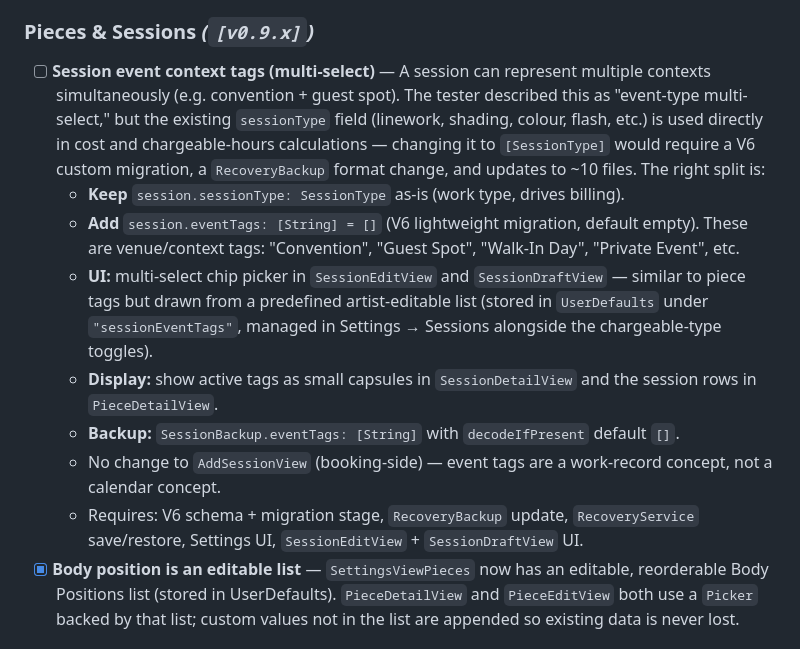
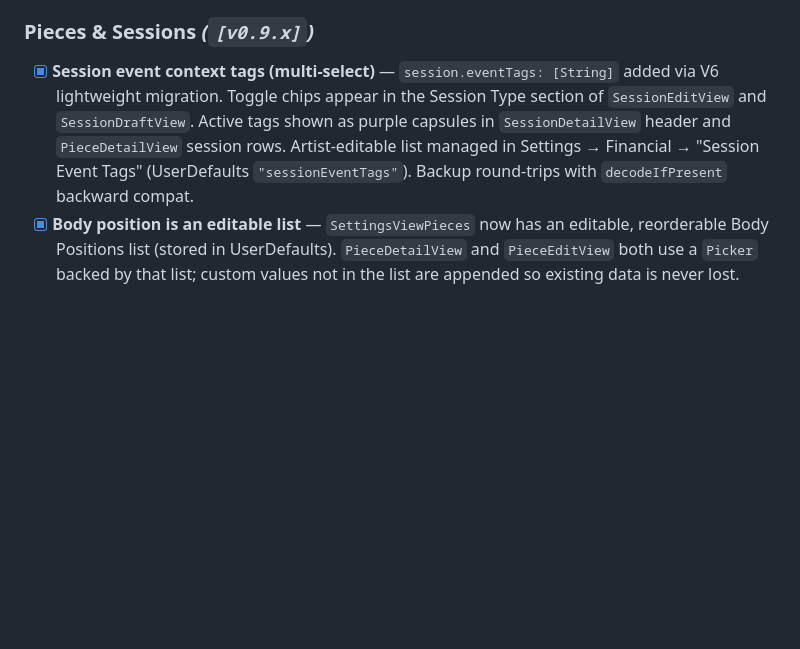
Before and after one commit to MickeyMacdonald/Counter, a Markdown page: TODO.md, the part around the change. Drawn GitHub-style; blank space fills up the shorter version.

Commit message:
Mark session event context tags complete in TODO
Co-Authored-By: Claude Sonnet 4.6 <noreply@anthropic.com>

```diff
--- a/TODO.md
+++ b/TODO.md
@@ -71,14 +71,7 @@ Last updated: 2026-05-09
 
 ### Pieces & Sessions *(`[v0.9.x]`)*
 
-- [ ] **Session event context tags (multi-select)** — A session can represent multiple contexts simultaneously (e.g. convention + guest spot). The tester described this as "event-type multi-select," but the existing `sessionType` field (linework, shading, colour, flash, etc.) is used directly in cost and chargeable-hours calculations — changing it to `[SessionType]` would require a V6 custom migration, a `RecoveryBackup` format change, and updates to ~10 files. The right split is:
-  - **Keep** `session.sessionType: SessionType` as-is (work type, drives billing).
-  - **Add** `session.eventTags: [String] = []` (V6 lightweight migration, default empty). These are venue/context tags: "Convention", "Guest Spot", "Walk-In Day", "Private Event", etc.
-  - **UI:** multi-select chip picker in `SessionEditView` and `SessionDraftView` — similar to piece tags but drawn from a predefined artist-editable list (stored in `UserDefaults` under `"sessionEventTags"`, managed in Settings → Sessions alongside the chargeable-type toggles).
-  - **Display:** show active tags as small capsules in `SessionDetailView` and the session rows in `PieceDetailView`.
-  - **Backup:** `SessionBackup.eventTags: [String]` with `decodeIfPresent` default `[]`.
-  - No change to `AddSessionView` (booking-side) — event tags are a work-record concept, not a calendar concept.
-  - Requires: V6 schema + migration stage, `RecoveryBackup` update, `RecoveryService` save/restore, Settings UI, `SessionEditView` + `SessionDraftView` UI.
+- [x] **Session event context tags (multi-select)** — `session.eventTags: [String]` added via V6 lightweight migration. Toggle chips appear in the Session Type section of `SessionEditView` and `SessionDraftView`. Active tags shown as purple capsules in `SessionDetailView` header and `PieceDetailView` session rows. Artist-editable list managed in Settings → Financial → "Session Event Tags" (UserDefaults `"sessionEventTags"`). Backup round-trips with `decodeIfPresent` backward compat.
 - [x] **Body position is an editable list** — `SettingsViewPieces` now has an editable, reorderable Body Positions list (stored in UserDefaults). `PieceDetailView` and `PieceEditView` both use a `Picker` backed by that list; custom values not in the list are appended so existing data is never lost.
 
 ### Discounts & Pricing *(`[v0.9.x]`)*
```
